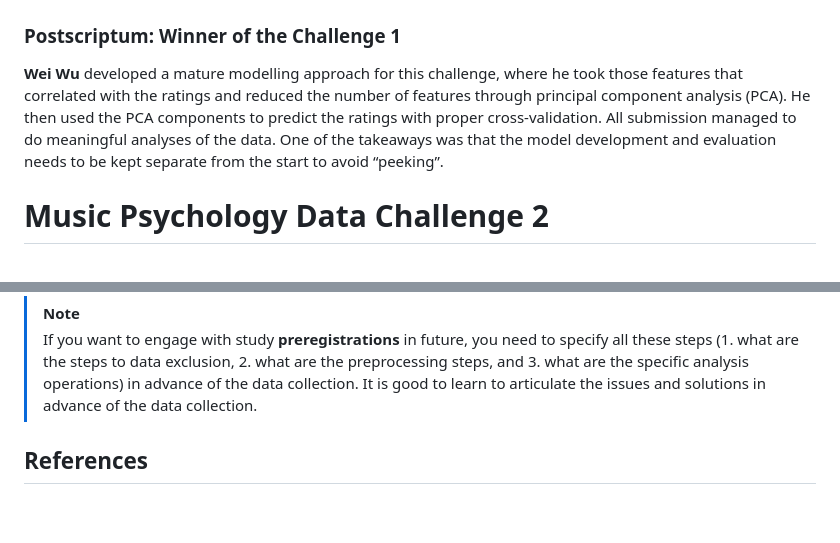
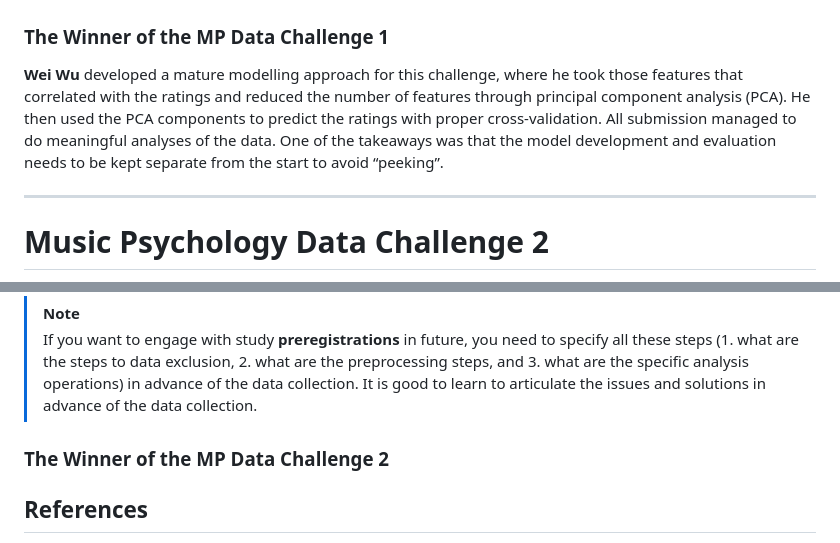
Before and after one commit to tuomaseerola/MP_DataChallenge, a Markdown page: README.md, 2 parts joined by grey strips. Drawn GitHub-style; blank space fills up the shorter version.

Commit message:
MP Data challenge 2 added

```diff
--- a/README.md
+++ b/README.md
@@ -167,7 +167,7 @@ the models.
 <img src="figures/MPL.png" data-fig-align="left" width="160" />
 
 
-### Postscriptum: Winner of the Challenge 1
+### The Winner of the MP Data Challenge 1
 
 **Wei Wu** developed a mature modelling approach for this challenge,
 where he took those features that correlated with the ratings and
@@ -177,6 +177,8 @@ proper cross-validation. All submission managed to do meaningful
 analyses of the data. One of the takeaways was that the model
 development and evaluation needs to be kept separate from the start to
 avoid “peeking”.
+
+* * *
 
 # Music Psychology Data Challenge 2
 
@@ -262,6 +264,10 @@ include figures in your solution.
 > are the specific analysis operations) in advance of the data
 > collection. It is good to learn to articulate the issues and solutions in advance of the data collection.
 
+
+### The Winner of the MP Data Challenge 2
+
+
 ## References
 
 - Armitage, J., Lahdelma, I., Eerola, T., & Ambrazevičius, R. (2023).
```
